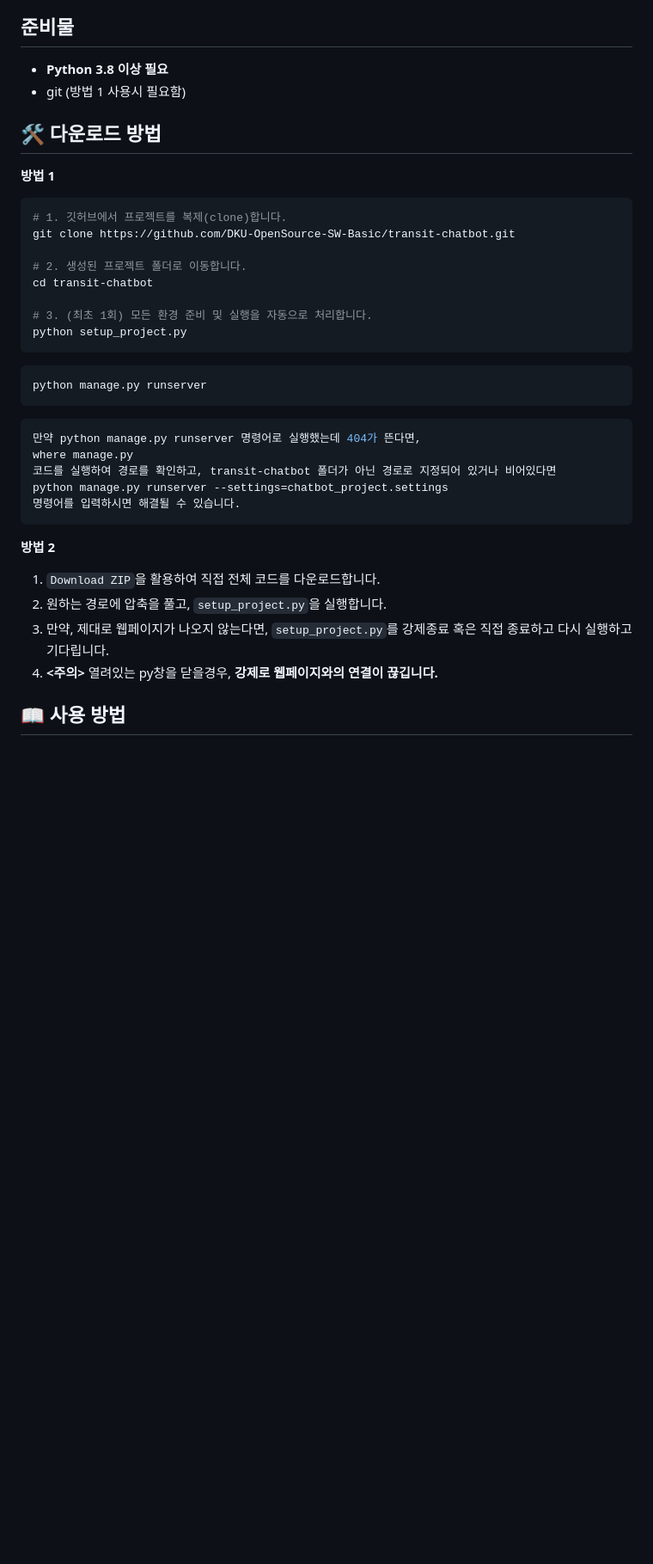
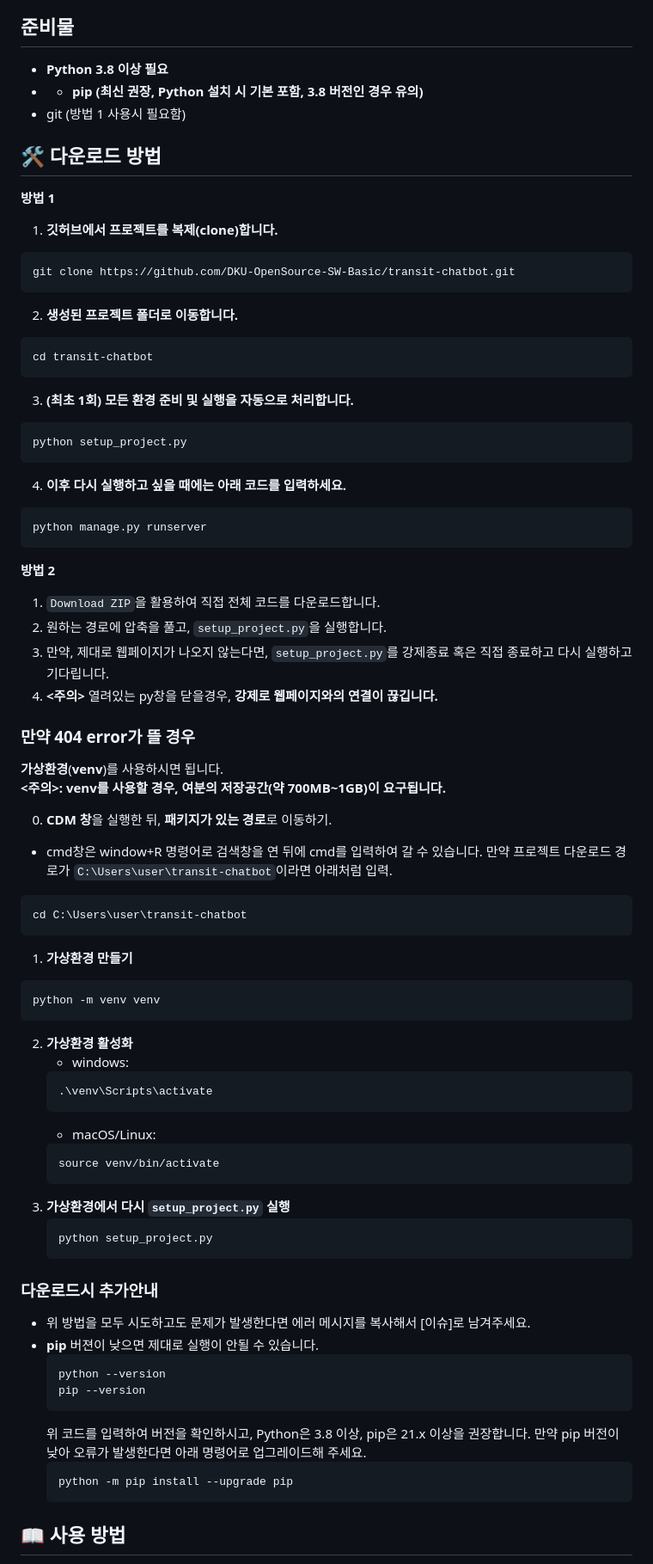
Before and after one commit to DKU-OpenSource-SW-Basic/transit-chatbot, a Markdown page: UserGuide.md, the part around the change. Shown at 86% size. GitHub-like rendering; blank space fills up the shorter version.

Commit message:
Update UserGuide.md
오류 대응법 강화

````diff
--- a/UserGuide.md
+++ b/UserGuide.md
@@ -2,30 +2,27 @@
 
 ## 준비물
 - **Python 3.8 이상 필요**
+- - **pip (최신 권장, Python 설치 시 기본 포함, 3.8 버전인 경우 유의)**
 - git (방법 1 사용시 필요함)
 
 ## 🛠️ 다운로드 방법
 
 **방법 1**
-``` bash
-# 1. 깃허브에서 프로젝트를 복제(clone)합니다.
+1. **깃허브에서 프로젝트를 복제(clone)합니다.**
+``` terminal
 git clone https://github.com/DKU-OpenSource-SW-Basic/transit-chatbot.git
-
-# 2. 생성된 프로젝트 폴더로 이동합니다.
+```
+2. **생성된 프로젝트 폴더로 이동합니다.**
+``` terminal
 cd transit-chatbot
-
-# 3. (최초 1회) 모든 환경 준비 및 실행을 자동으로 처리합니다.
+```
+3. **(최초 1회) 모든 환경 준비 및 실행을 자동으로 처리합니다.**
+``` terminal
 python setup_project.py
 ```
+4. **이후 다시 실행하고 싶을 때에는 아래 코드를 입력하세요.**
 ``` terminal
 python manage.py runserver
-```
-``` bash
-만약 python manage.py runserver 명령어로 실행했는데 404가 뜬다면,
-where manage.py
-코드를 실행하여 경로를 확인하고, transit-chatbot 폴더가 아닌 경로로 지정되어 있거나 비어있다면
-python manage.py runserver --settings=chatbot_project.settings
-명령어를 입력하시면 해결될 수 있습니다.
 ```
 
 **방법 2**
@@ -34,6 +31,47 @@ python manage.py runserver --settings=chatbot_project.settings
 2. 원하는 경로에 압축을 풀고, `setup_project.py`을 실행합니다.
 3. 만약, 제대로 웹페이지가 나오지 않는다면, `setup_project.py`를 강제종료 혹은 직접 종료하고 다시 실행하고 기다립니다.
 4. **<주의>** 열려있는 py창을 닫을경우, **강제로 웹페이지와의 연결이 끊깁니다.**
+
+### 만약 404 error가 뜰 경우
+**가상환경**(**venv**)를 사용하시면 됩니다.
+**<주의>: venv를 사용할 경우, 여분의 저장공간(약 700MB~1GB)이 요구됩니다.**
+
+0. **CDM 창**을 실행한 뒤, **패키지가 있는 경로**로 이동하기.
+  - cmd창은 window+R 명령어로 검색창을 연 뒤에 cmd를 입력하여 갈 수 있습니다.
+  만약 프로젝트 다운로드 경로가 `C:\Users\user\transit-chatbot`이라면 아래처럼 입력.
+  ```terminal
+  cd C:\Users\user\transit-chatbot
+  ```
+1. **가상환경 만들기**
+  ```terminal
+  python -m venv venv
+  ```
+2. **가상환경 활성화**
+    - windows:
+    ```bash
+    .\venv\Scripts\activate
+    ```
+    - macOS/Linux:
+    ```bash
+    source venv/bin/activate
+    ```
+3. **가상환경에서 다시 `setup_project.py` 실행**
+   ```terminal
+   python setup_project.py
+   ```
+
+### 다운로드시 추가안내
+- 위 방법을 모두 시도하고도 문제가 발생한다면 에러 메시지를 복사해서 [이슈]로 남겨주세요.
+- **pip** 버젼이 낮으면 제대로 실행이 안될 수 있습니다.
+  ```bash
+  python --version
+  pip --version
+  ```
+  위 코드를 입력하여 버전을 확인하시고, Python은 3.8 이상, pip은 21.x 이상을 권장합니다.
+  만약 pip 버전이 낮아 오류가 발생한다면 아래 명령어로 업그레이드해 주세요.
+  ```bash
+  python -m pip install --upgrade pip
+  ```
 
 
 ## 📖 사용 방법
````
